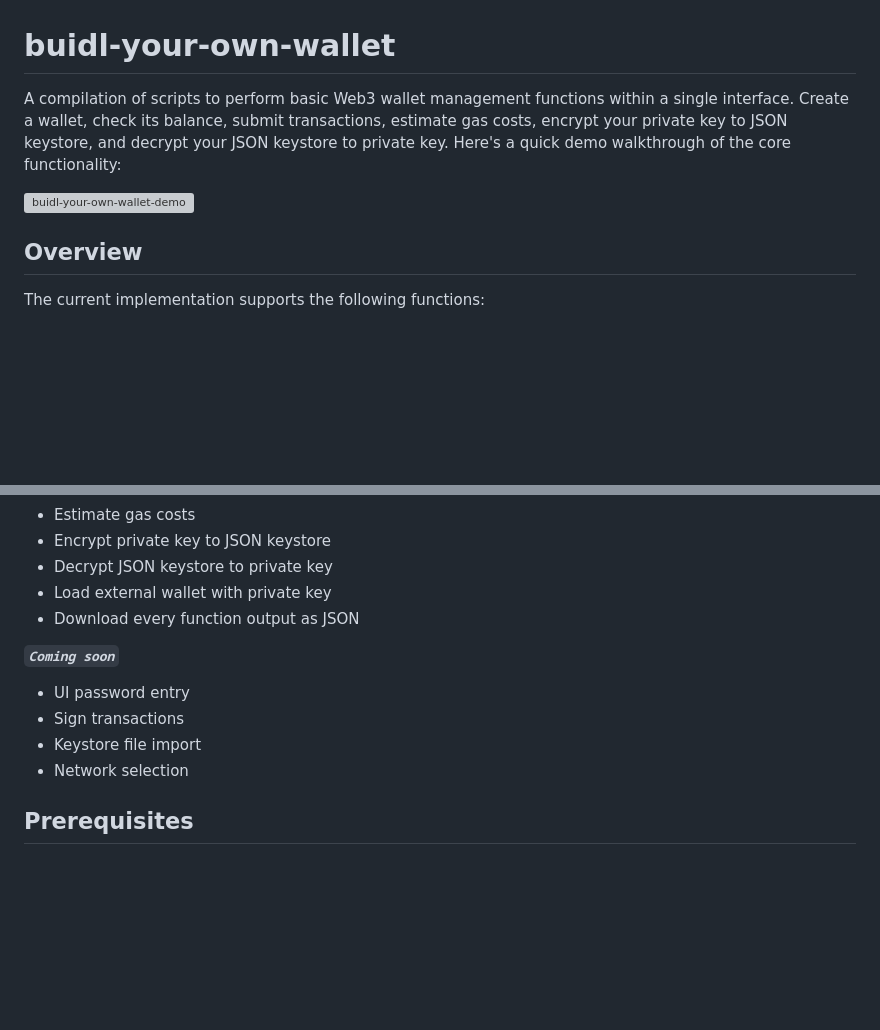
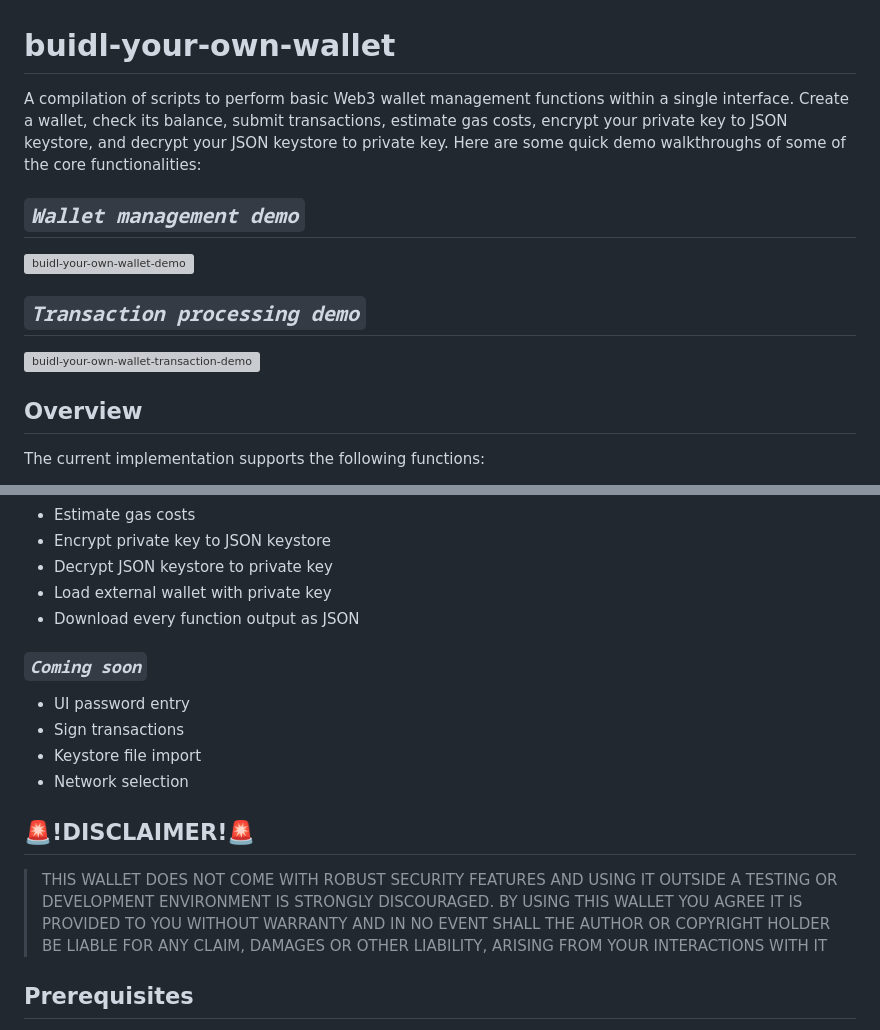
Before and after one commit to petarsrepo/buidl-your-own-wallet, a Markdown page: README.md, 2 parts joined by grey strips. GitHub-like rendering; blank space fills up the shorter version; grey boxes are pictures that could not be loaded.

Commit message:
add transaction demo
- added transaction processing demo walkthrough
- added usage disclaimer
- minor formatting tweaks

```diff
--- a/README.md
+++ b/README.md
@@ -1,8 +1,15 @@
 # buidl-your-own-wallet
 
-A compilation of scripts to perform basic Web3 wallet management functions within a single interface. Create a wallet, check its balance, submit transactions, estimate gas costs, encrypt your private key to JSON keystore, and decrypt your JSON keystore to private key. Here's a quick demo walkthrough of the core functionality:
+A compilation of scripts to perform basic Web3 wallet management functions within a single interface. Create a wallet, check its balance, submit transactions, estimate gas costs, encrypt your private key to JSON keystore, and decrypt your JSON keystore to private key. Here are some quick demo walkthroughs of some of the core functionalities:
+
+## ___`Wallet management demo`___
 
 ![buidl-your-own-wallet-demo](https://user-images.githubusercontent.com/24898023/209030207-64ae8033-e129-4c61-9834-2f2b83b75af1.gif)
+
+## ___`Transaction processing demo`___
+
+![buidl-your-own-wallet-transaction-demo](https://user-images.githubusercontent.com/24898023/211145501-8d27389a-ce96-489e-acdc-12660b0711e3.gif)
+
 
 ## Overview
 The current implementation supports the following functions:
@@ -15,11 +22,15 @@ The current implementation supports the following functions:
 - Load external wallet with private key
 - Download every function output as JSON
 
- ___`Coming soon`___
+### ___`Coming soon`___
 - UI password entry
 - Sign transactions
 - Keystore file import
 - Network selection
+
+## 🚨!DISCLAIMER!🚨
+>THIS WALLET DOES NOT COME WITH ROBUST SECURITY FEATURES AND USING IT OUTSIDE A TESTING OR DEVELOPMENT ENVIRONMENT IS STRONGLY DISCOURAGED. BY USING THIS WALLET YOU AGREE IT IS PROVIDED TO YOU WITHOUT WARRANTY AND IN NO EVENT SHALL THE AUTHOR OR COPYRIGHT HOLDER BE LIABLE FOR ANY CLAIM, DAMAGES OR OTHER LIABILITY, ARISING FROM YOUR INTERACTIONS WITH IT
+
 
 ## Prerequisites
 
```
Also changed, not shown: other parts of README.md (+11 -11 lines).
